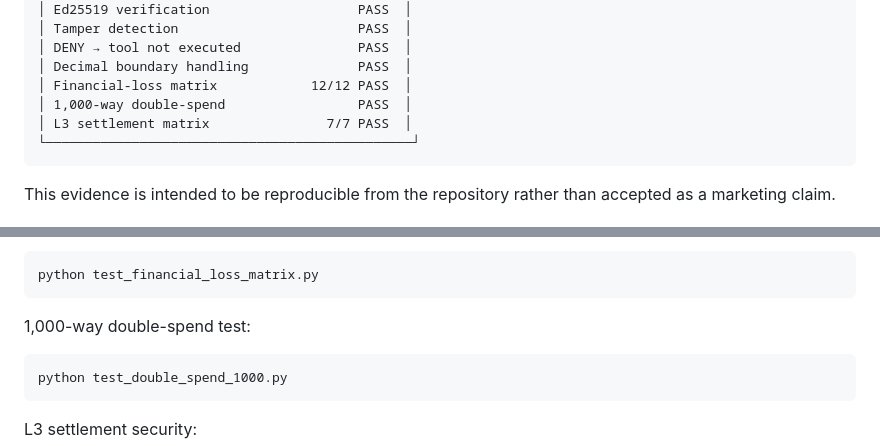
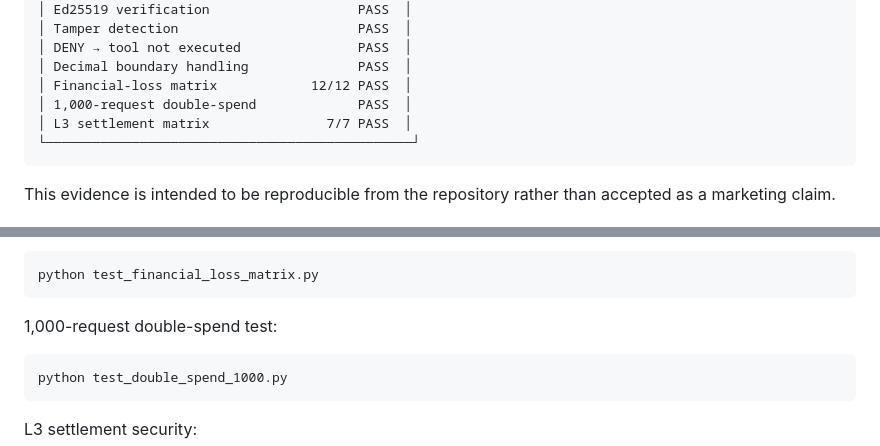
Before and after one commit to LortuArte/aegis-sdk, a Markdown page: README.md, 2 parts joined by grey strips. Drawn GitHub-style.

Commit message:
Clarify 1000-request concurrency evidence

````diff
--- a/README.md
+++ b/README.md
@@ -868,7 +868,7 @@ Current focused evidence:
 │ DENY → tool not executed               PASS  │
 │ Decimal boundary handling              PASS  │
 │ Financial-loss matrix            12/12 PASS  │
-│ 1,000-way double-spend                 PASS  │
+│ 1,000-request double-spend             PASS  │
 │ L3 settlement matrix               7/7 PASS  │
 └───────────────────────────────────────────────┘
 ```
@@ -927,7 +927,7 @@ Financial-loss adversarial matrix:
 python test_financial_loss_matrix.py
 ```
 
-1,000-way double-spend test:
+1,000-request double-spend test:
 
 ```bash
 python test_double_spend_1000.py
````
